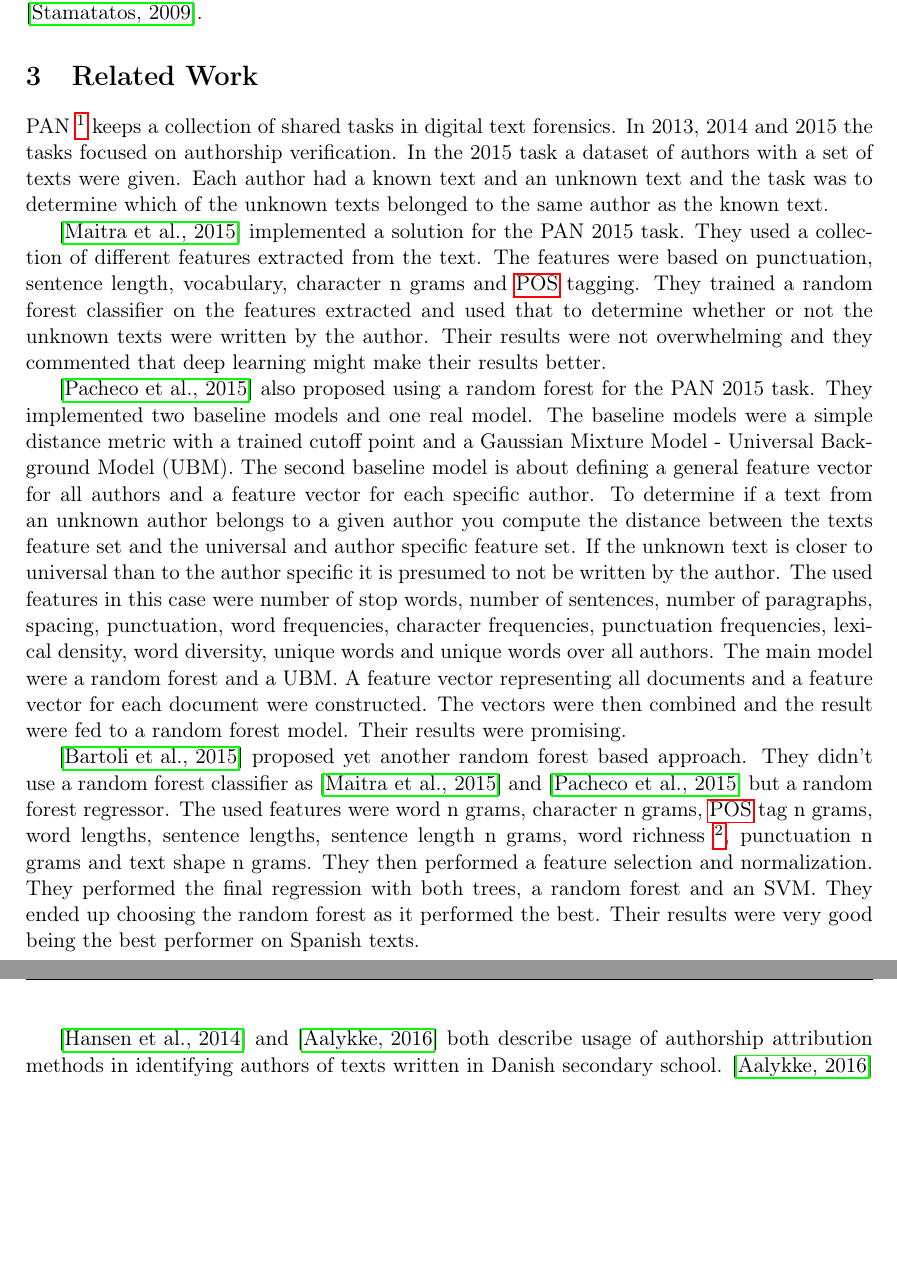
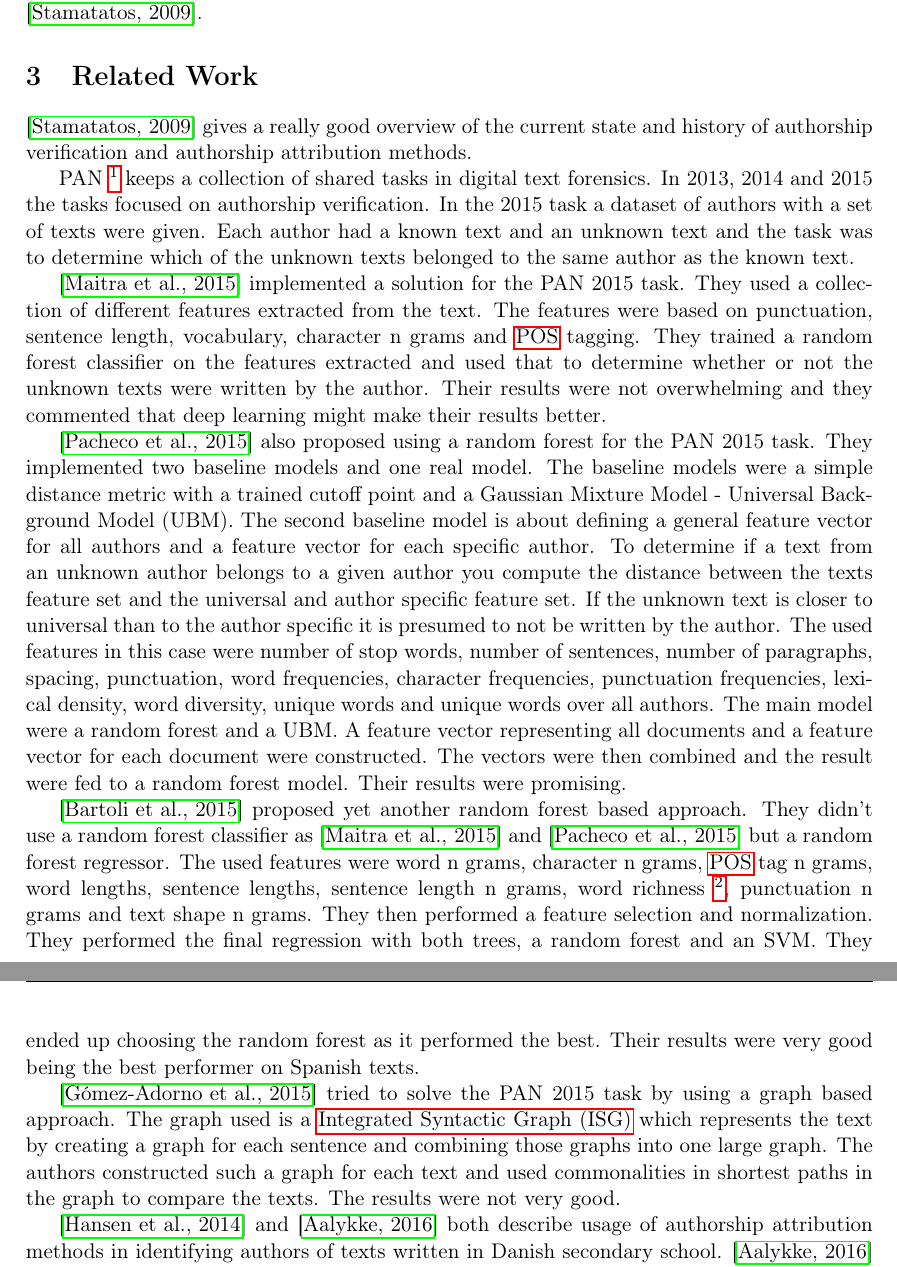
Before and after one commit to Smazle/Authorship-Verification, a LaTeX document (report/report.tex, which reads report/related_work.tex): two parts of pages 4 and 5 of 6, joined at a grey line, cut so that both start at the same text, the shorter picture padded with empty space. Compiled offline with pdfLaTeX.

Commit message:
Add another text description

```diff
--- a/report/related_work.tex
+++ b/report/related_work.tex
@@ -1,8 +1,7 @@
 % TODO: Maybe call this previous work instead.
 \section{Related Work}
-% Describe stylometry.
-
-% stamatos2009.
+\cite{stamatos2009} gives a really good overview of the current state and
+history of authorship verification and authorship attribution methods.
 
 PAN \footnote{\url{http://pan.webis.de/}} keeps a collection of shared tasks in
 digital text forensics. In 2013, 2014 and 2015 the tasks focused on authorship
@@ -59,6 +55,13 @@ best. Their results were very good being the best performer on Spanish texts.
 % August.
 % gutierrez2015
 
+\cite{gomezadorno2015} tried to solve the PAN 2015 task by using a graph based
+approach. The graph used is a \gls{ISG} which represents the text by creating a
+graph for each sentence and combining those graphs into one large graph. The
+authors constructed such a graph for each text and used commonalities in
+shortest paths in the graph to compare the texts. The results were not very
+good.
+
 \cite{hansen2014} and \cite{aalykke2016} both describe usage of authorship
 attribution methods in identifying authors of texts written in Danish secondary
 school. \cite{aalykke2016} mainly used a distance based approach, he extracted
--- a/report/report.tex
+++ b/report/report.tex
@@ -22,6 +22,7 @@
 \usepackage{glossaries}
 
 \newacronym{POS}{POS}{Parts-of-Speech}
+\newacronym{ISG}{ISG}{Integrated Syntactic Graph}
 
 \author{
     \Large{August Vinkel Soerensen \& Magnus Stavngaard} \\
```
Also changed, not shown: report/related_work.tex (3 more changed lines).
